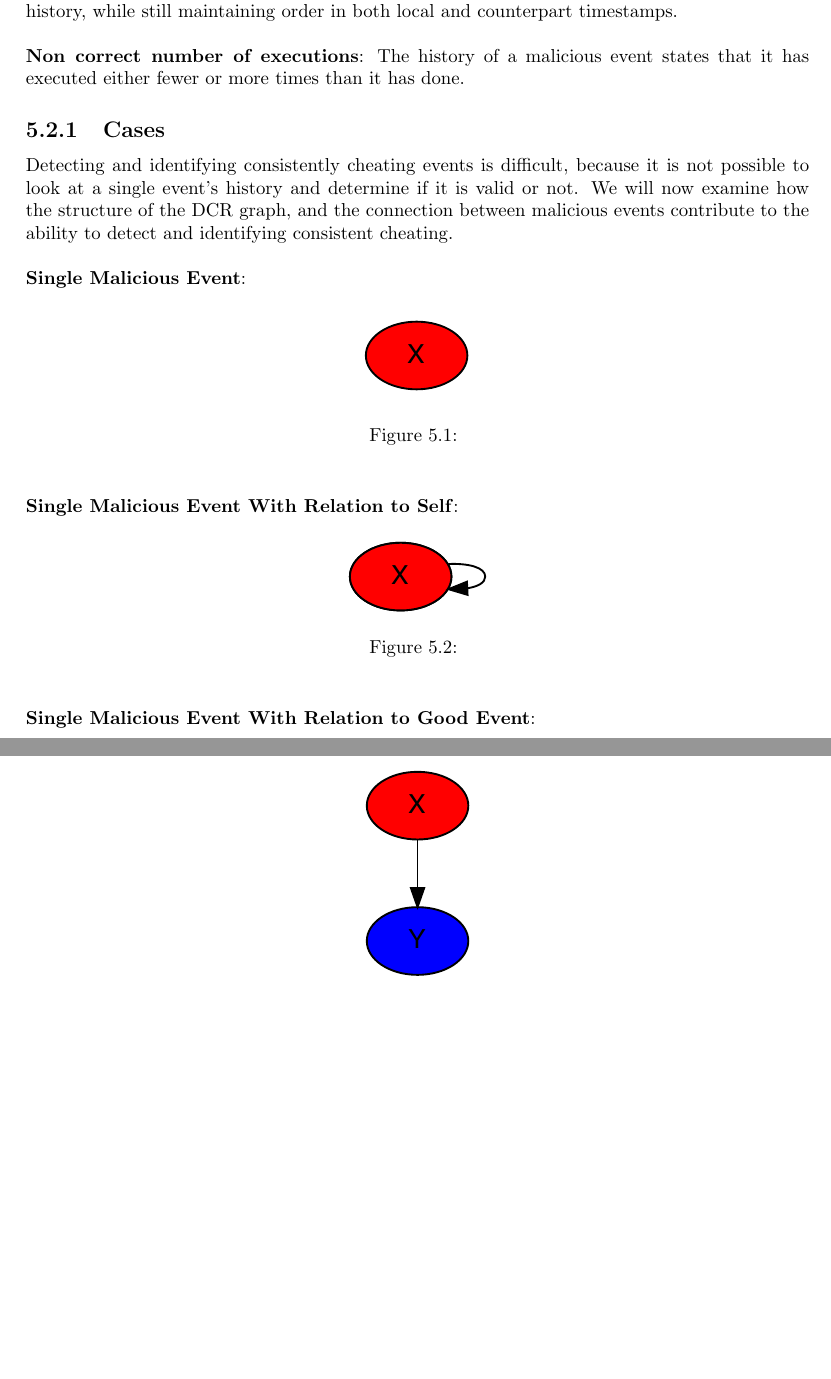
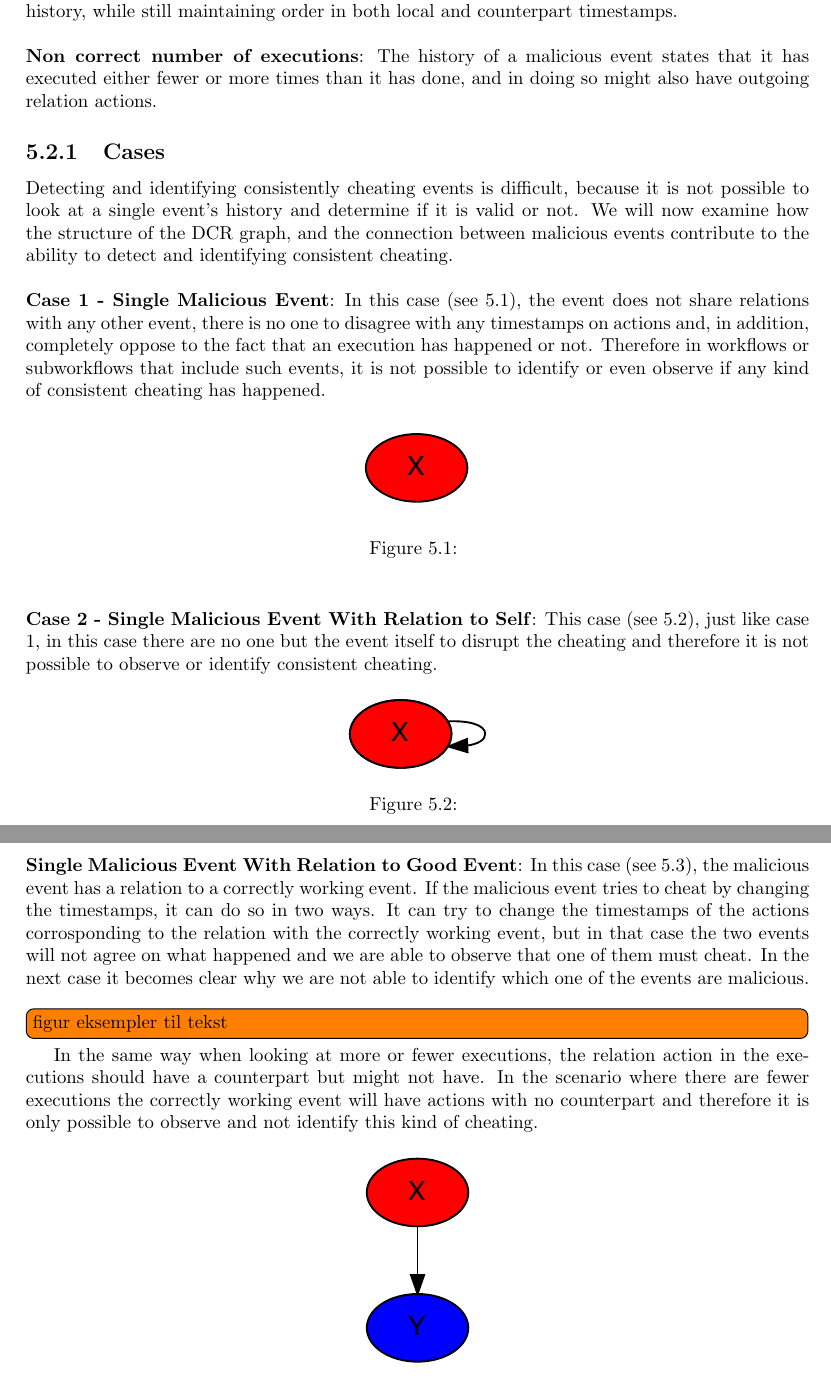
Before and after one commit to mikaellindemann/Distributed-Consensus, a LaTeX document (doc/texv2/DistributedConsensus.tex, which reads doc/texv2/5validation/historyindcr.tex): two parts of pages 18 and 19 of 31, joined at a grey line, cut so that both start at the same text, the shorter picture padded with empty space. Compiled offline with pdfLaTeX.

Commit message:
wrote stuff about things

```diff
--- a/doc/texv2/5validation/historyindcr.tex
+++ b/doc/texv2/5validation/historyindcr.tex
@@ -69,12 +69,12 @@
 
 	\newpar \textbf{Non correct timestamps}: A malicious event manipulates the timestamps of the actions in the history, while still maintaining order in both local and counterpart timestamps.
 
-	\newpar \textbf{Non correct number of executions}: The history of a malicious event states that it has executed either fewer or more times than it has done.
+	\newpar \textbf{Non correct number of executions}: The history of a malicious event states that it has executed either fewer or more times than it has done, and in doing so might also have outgoing relation actions.
 
 	\subsection{Cases}
 	Detecting and identifying consistently cheating events is difficult, because it is not possible to look at a single event's history and determine if it is valid or not. We will now examine how the structure of the DCR graph, and the connection between malicious events contribute to the ability to detect and identifying consistent cheating.
 
-	\newpar \textbf{Single Malicious Event}:
+	\newpar \textbf{Case 1 - Single Malicious Event}: In this case (see \ref{fig:consensus:single-malicious}), the event does not share relations with any other event, there is no one to disagree with any timestamps on actions and, in addition, completely oppose to the fact that an execution has happened or not. Therefore in workflows or subworkflows that include such events, it is not possible to identify or even observe if any kind of consistent cheating has happened.
 
 	\begin{figure}[H]
 		\centering
@@ -83,7 +83,8 @@
 		\label{fig:consensus:single-malicious}
 	\end{figure}
 
-	\newpar \textbf{Single Malicious Event With Relation to Self}:
+
+	\newpar \textbf{Case 2 - Single Malicious Event With Relation to Self}: This case (see \ref{fig:consensus:single-malicious-with-relation}), just like case 1, in this case there are no one but the event itself to disrupt the cheating and therefore it is not possible to observe or identify consistent cheating.
 
 	\begin{figure}[H]
 		\centering
@@ -92,7 +93,9 @@
 		\label{fig:consensus:single-malicious-with-relation}
 	\end{figure}
 
-	\newpar \textbf{Single Malicious Event With Relation to Good Event}:
+	\newpar \textbf{Single Malicious Event With Relation to Good Event}: In this case (see \ref{fig:consensus:single-malicious-with-good-relation}), the malicious event has a relation to a correctly working event. If the malicious event tries to cheat by changing the timestamps, it can do so in two ways. It can try to change the timestamps of the actions corrosponding to the relation with the correctly working event, but in that case the two events will not agree on what happened and we are able to observe that one of them must cheat. In the next case it becomes clear why we are not able to identify which one of the events are malicious.
+	\todo[inline]{figur eksempler til tekst}
+	In the same way when looking at more or fewer executions, the relation action in the executions should have a counterpart but might not have. In the scenario where there are fewer executions the correctly working event will have actions with no counterpart and therefore it is only possible to observe and not identify this kind of cheating.
 
 	\begin{figure}[H]
 		\centering
```
Also changed, not shown: doc/texv2/5validation/historyindcr.tex (8 more changed lines).
